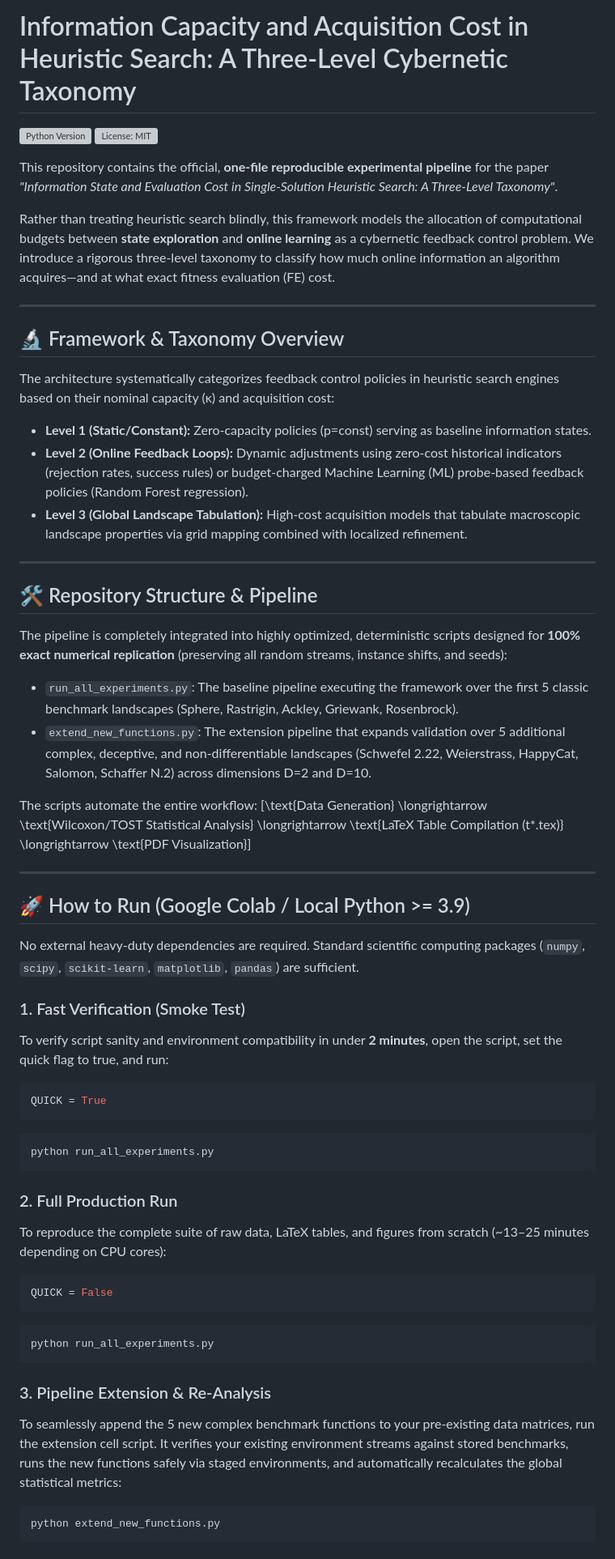
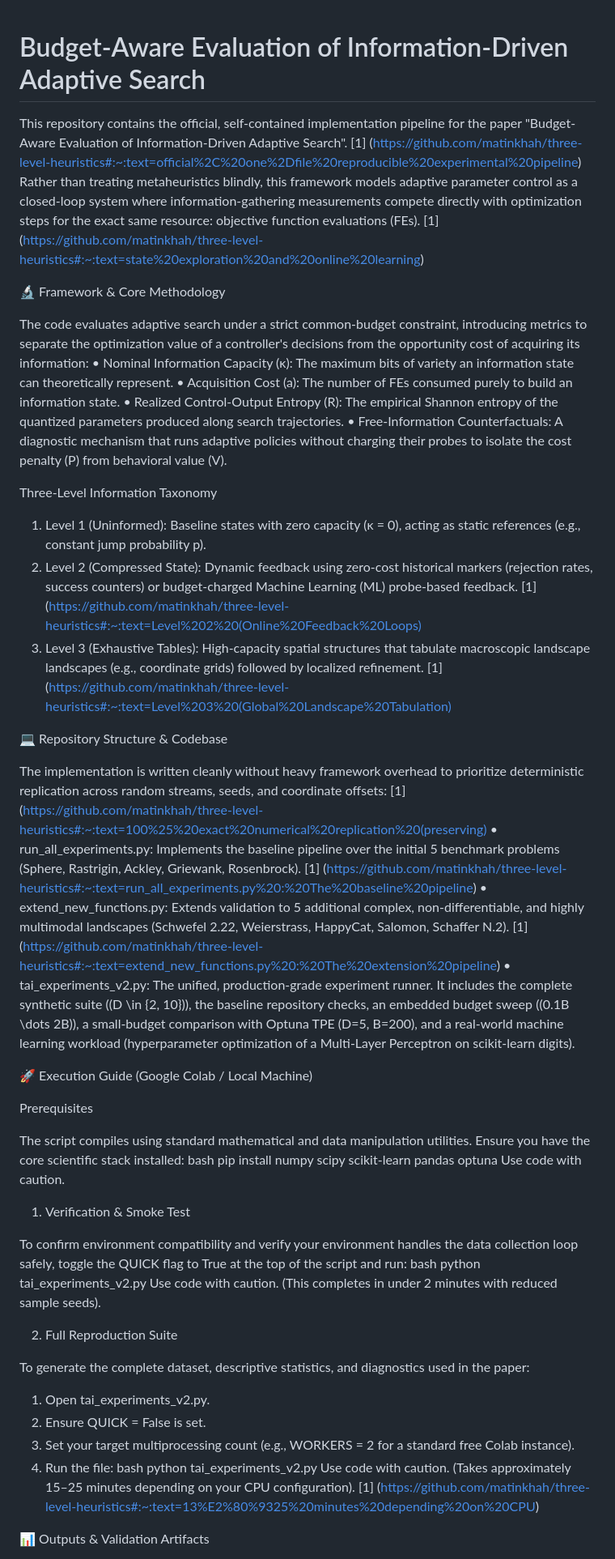
Before and after one commit to matinkhah/three-level-heuristics, a Markdown page: readme.md, the part around one of its changes. Shown at 81% size. Drawn GitHub-style; grey boxes are pictures that could not be loaded.

Commit message:
Revise readme for budget-aware evaluation framework
Updated the readme to reflect the new title and content regarding budget-aware evaluation in adaptive search. Revised sections for clarity and added new metrics and repository structure details.

````diff
--- a/readme.md
+++ b/readme.md
@@ -1,61 +1,60 @@
-# Information Capacity and Acquisition Cost in Heuristic Search: A Three-Level Cybernetic Taxonomy
 
-[![Python Version](https://shields.io)](https://python.org)
-[![License: MIT](https://shields.io)](https://opensource.org)
+# Budget-Aware Evaluation of Information-Driven Adaptive Search
 
-This repository contains the official, **one-file reproducible experimental pipeline** for the paper *"Information State and Evaluation Cost in Single-Solution Heuristic Search: A Three-Level Taxonomy"*.
 
-Rather than treating heuristic search blindly, this framework models the allocation of computational budgets between **state exploration** and **online learning** as a cybernetic feedback control problem. We introduce a rigorous three-level taxonomy to classify how much online information an algorithm acquires—and at what exact fitness evaluation (FE) cost.
+This repository contains the official, self-contained implementation pipeline for the paper "Budget-Aware Evaluation of Information-Driven Adaptive Search". [1] (https://github.com/matinkhah/three-level-heuristics#:~:text=official%2C%20one%2Dfile%20reproducible%20experimental%20pipeline)
+Rather than treating metaheuristics blindly, this framework models adaptive parameter control as a closed-loop system where information-gathering measurements compete directly with optimization steps for the exact same resource: objective function evaluations (FEs). [1] (https://github.com/matinkhah/three-level-heuristics#:~:text=state%20exploration%20and%20online%20learning)
 
----
+🔬 Framework & Core Methodology
 
-## 🔬 Framework & Taxonomy Overview
+The code evaluates adaptive search under a strict common-budget constraint, introducing metrics to separate the optimization value of a controller's decisions from the opportunity cost of acquiring its information:
+• Nominal Information Capacity (κ): The maximum bits of variety an information state can theoretically represent.
+• Acquisition Cost (a): The number of FEs consumed purely to build an information state.
+• Realized Control-Output Entropy (R): The empirical Shannon entropy of the quantized parameters produced along search trajectories.
+• Free-Information Counterfactuals: A diagnostic mechanism that runs adaptive policies without charging their probes to isolate the cost penalty (P) from behavioral value (V).
 
-The architecture systematically categorizes feedback control policies in heuristic search engines based on their nominal capacity (κ) and acquisition cost:
+Three-Level Information Taxonomy
 
-*   **Level 1 (Static/Constant):** Zero-capacity policies (p=const) serving as baseline information states.
-*   **Level 2 (Online Feedback Loops):** Dynamic adjustments using zero-cost historical indicators (rejection rates, success rules) or budget-charged Machine Learning (ML) probe-based feedback policies (Random Forest regression).
-*   **Level 3 (Global Landscape Tabulation):** High-cost acquisition models that tabulate macroscopic landscape properties via grid mapping combined with localized refinement.
+1. Level 1 (Uninformed): Baseline states with zero capacity (κ = 0), acting as static references (e.g., constant jump probability p).
+2. Level 2 (Compressed State): Dynamic feedback using zero-cost historical markers (rejection rates, success counters) or budget-charged Machine Learning (ML) probe-based feedback. [1] (https://github.com/matinkhah/three-level-heuristics#:~:text=Level%202%20(Online%20Feedback%20Loops)
+3. Level 3 (Exhaustive Tables): High-capacity spatial structures that tabulate macroscopic landscape landscapes (e.g., coordinate grids) followed by localized refinement. [1] (https://github.com/matinkhah/three-level-heuristics#:~:text=Level%203%20(Global%20Landscape%20Tabulation)
 
----
+💻 Repository Structure & Codebase
 
-## 🛠️ Repository Structure & Pipeline
+The implementation is written cleanly without heavy framework overhead to prioritize deterministic replication across random streams, seeds, and coordinate offsets: [1] (https://github.com/matinkhah/three-level-heuristics#:~:text=100%25%20exact%20numerical%20replication%20(preserving)
+• run_all_experiments.py: Implements the baseline pipeline over the initial 5 benchmark problems (Sphere, Rastrigin, Ackley, Griewank, Rosenbrock). [1] (https://github.com/matinkhah/three-level-heuristics#:~:text=run_all_experiments.py%20:%20The%20baseline%20pipeline)
+• extend_new_functions.py: Extends validation to 5 additional complex, non-differentiable, and highly multimodal landscapes (Schwefel 2.22, Weierstrass, HappyCat, Salomon, Schaffer N.2). [1] (https://github.com/matinkhah/three-level-heuristics#:~:text=extend_new_functions.py%20:%20The%20extension%20pipeline)
+• tai_experiments_v2.py: The unified, production-grade experiment runner. It includes the complete synthetic suite (\(D \in \{2, 10\}\)), the baseline repository checks, an embedded budget sweep (\(0.1B \dots 2B\)), a small-budget comparison with Optuna TPE (D=5, B=200), and a real-world machine learning workload (hyperparameter optimization of a Multi-Layer Perceptron on scikit-learn digits).
 
-The pipeline is completely integrated into highly optimized, deterministic scripts designed for **100% exact numerical replication** (preserving all random streams, instance shifts, and seeds):
+🚀 Execution Guide (Google Colab / Local Machine)
 
-*   `run_all_experiments.py`: The baseline pipeline executing the framework over the first 5 classic benchmark landscapes (Sphere, Rastrigin, Ackley, Griewank, Rosenbrock).
-*   `extend_new_functions.py`: The extension pipeline that expands validation over 5 additional complex, deceptive, and non-differentiable landscapes (Schwefel 2.22, Weierstrass, HappyCat, Salomon, Schaffer N.2) across dimensions D=2 and D=10.
 
-The scripts automate the entire workflow:
-\[\text{Data Generation} \longrightarrow \text{Wilcoxon/TOST Statistical Analysis} \longrightarrow \text{LaTeX Table Compilation (t*.tex)} \longrightarrow \text{PDF Visualization}\]
+Prerequisites
 
----
+The script compiles using standard mathematical and data manipulation utilities. Ensure you have the core scientific stack installed:
+bash
+pip install numpy scipy scikit-learn pandas optuna
+Use code with caution.
 
-## 🚀 How to Run (Google Colab / Local Python >= 3.9)
+1. Verification & Smoke Test
 
-No external heavy-duty dependencies are required. Standard scientific computing packages (`numpy`, `scipy`, `scikit-learn`, `matplotlib`, `pandas`) are sufficient.
+To confirm environment compatibility and verify your environment handles the data collection loop safely, toggle the QUICK flag to True at the top of the script and run:
+bash
+python tai_experiments_v2.py
+Use code with caution.
+(This completes in under 2 minutes with reduced sample seeds).
 
-### 1. Fast Verification (Smoke Test)
-To verify script sanity and environment compatibility in under **2 minutes**, open the script, set the quick flag to true, and run:
-```python
-QUICK = True
-```
-```bash
-python run_all_experiments.py
-```
+2. Full Reproduction Suite
 
-### 2. Full Production Run
-To reproduce the complete suite of raw data, LaTeX tables, and figures from scratch (~13–25 minutes depending on CPU cores):
-```python
-QUICK = False
-```
-```bash
-python run_all_experiments.py
-```
+To generate the complete dataset, descriptive statistics, and diagnostics used in the paper:
+1. Open tai_experiments_v2.py.
+2. Ensure QUICK = False is set.
+3. Set your target multiprocessing count (e.g., WORKERS = 2 for a standard free Colab instance).
+4. Run the file:
+bash
+python tai_experiments_v2.py
+Use code with caution.
+(Takes approximately 15–25 minutes depending on your CPU configuration). [1] (https://github.com/matinkhah/three-level-heuristics#:~:text=13%E2%80%9325%20minutes%20depending%20on%20CPU)
 
-### 3. Pipeline Extension & Re-Analysis
-To seamlessly append the 5 new complex benchmark functions to your pre-existing data matrices, run the extension cell script. It verifies your existing environment streams against stored benchmarks, runs the new functions safely via staged environments, and automatically recalculates the global statistical metrics:
-```bash
-python extend_new_functions.py
-```
+📊 Outputs & Validation Artifacts
 
````
Also changed, not shown: other parts of readme.md (+18 -19 lines).
